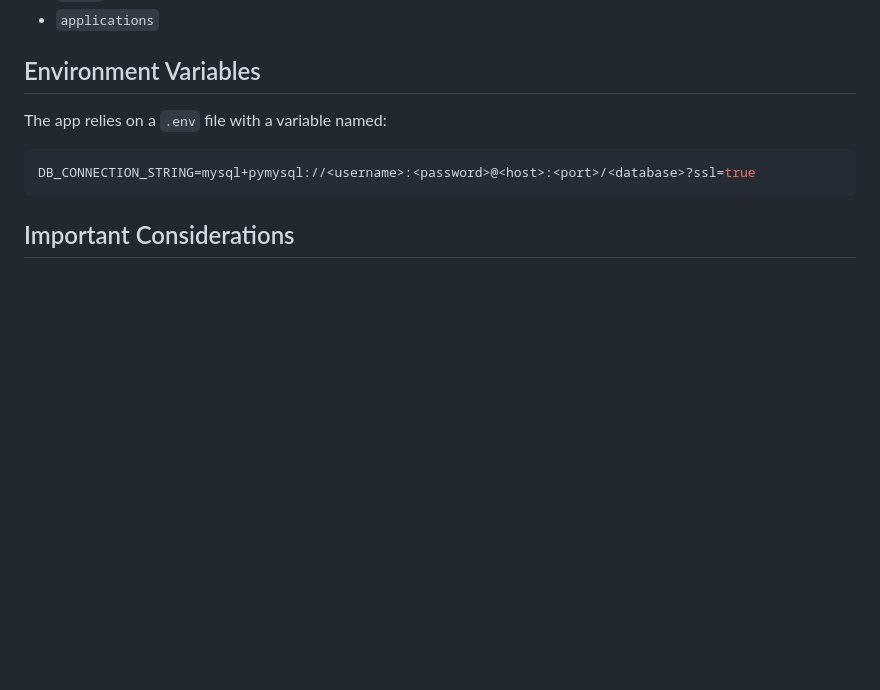
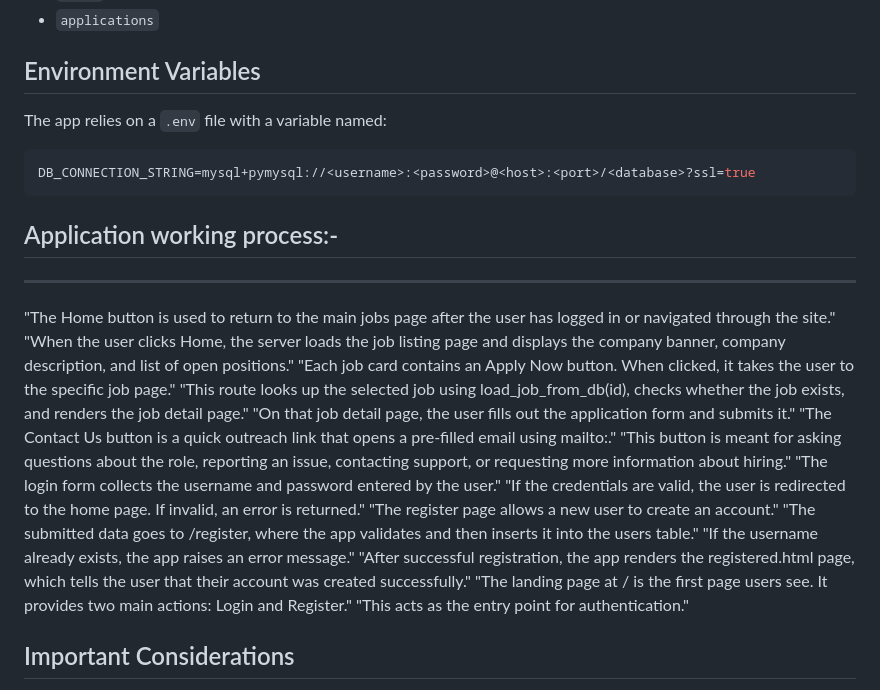
Before and after one commit to VaraLakshmi5701/XYZ-Careers-website, a Markdown page: README.md, the part around one of its changes. Rendered like a GitHub page; blank space fills up the shorter version.

````diff
--- a/README.md
+++ b/README.md
@@ -106,6 +106,25 @@ The app relies on a `.env` file with a variable named:
 DB_CONNECTION_STRING=mysql+pymysql://<username>:<password>@<host>:<port>/<database>?ssl=true
 ```
 
+## Application working process:-
+-----------------------------
+"The Home button is used to return to the main jobs page after the user has logged in or navigated through the site."
+"When the user clicks Home, the server loads the job listing page and displays the company banner, company description, and list of open positions."
+"Each job card contains an Apply Now button. When clicked, it takes the user to the specific job page."
+"This route looks up the selected job using load_job_from_db(id), checks whether the job exists, and renders the job detail page."
+"On that job detail page, the user fills out the application form and submits it."
+"The Contact Us button is a quick outreach link that opens a pre-filled email using mailto:."
+"This button is meant for asking questions about the role, reporting an issue, contacting support, or requesting more information about hiring."
+"The login form collects the username and password entered by the user."
+"If the credentials are valid, the user is redirected to the home page. If invalid, an error is returned."
+"The register page allows a new user to create an account."
+"The submitted data goes to /register, where the app validates and then inserts it into the users table."
+"If the username already exists, the app raises an error message."
+"After successful registration, the app renders the registered.html page, which tells the user that their account was created successfully."
+"The landing page at / is the first page users see. It provides two main actions: Login and Register."
+"This acts as the entry point for authentication."
+
+
 ## Important Considerations
 - Passwords should ideally be hashed before storing in the database
 - The project is a simple learning/demo project and can be improved with:
````
Also changed, not shown: other parts of README.md (+1 -0 lines).
